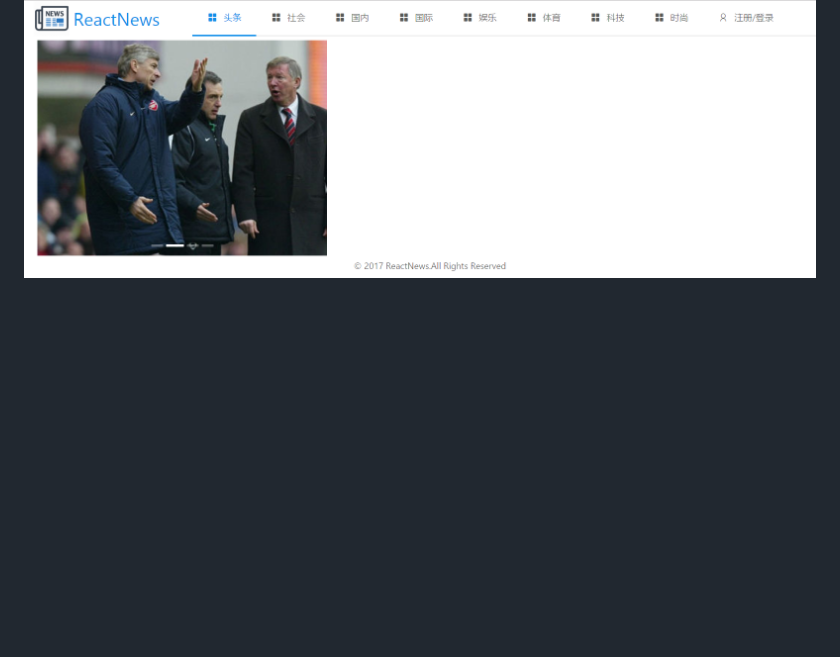
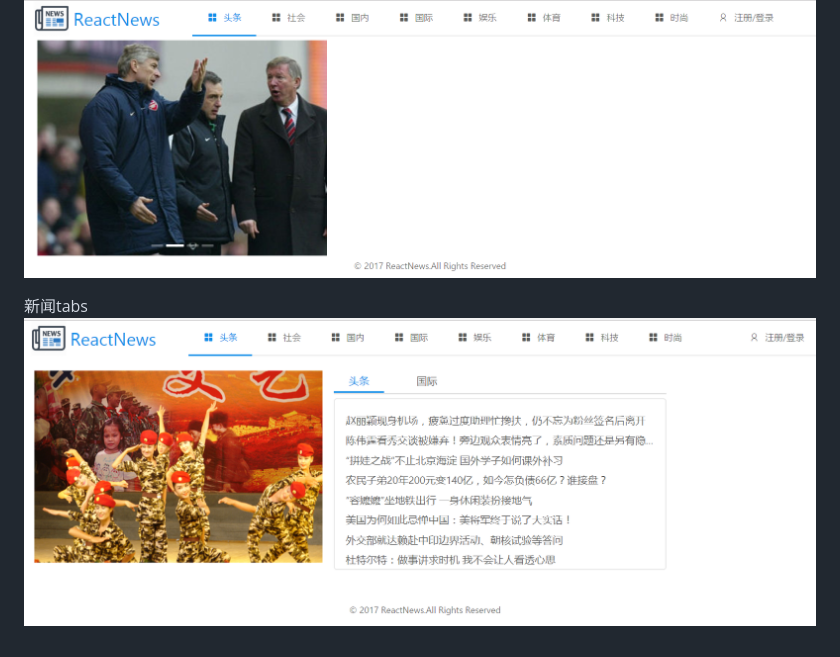
Before and after one commit to xiaoxiaohappy/React_practice_news, a Markdown page: README.md, the part around the change. GitHub-like rendering; pictures changed too: READMEpictures/news_tab.png (added); blank space fills up the shorter version.

```diff
--- a/README.md
+++ b/README.md
@@ -17,3 +17,6 @@
 
 轮播图（使用ant design 的Carousel）
 <img src="READMEpictures/Carousel.png"/>
+
+新闻tabs
+<img src="READMEpictures/news_tab.png"/>
```
Also changed, not shown: 3 other files.
